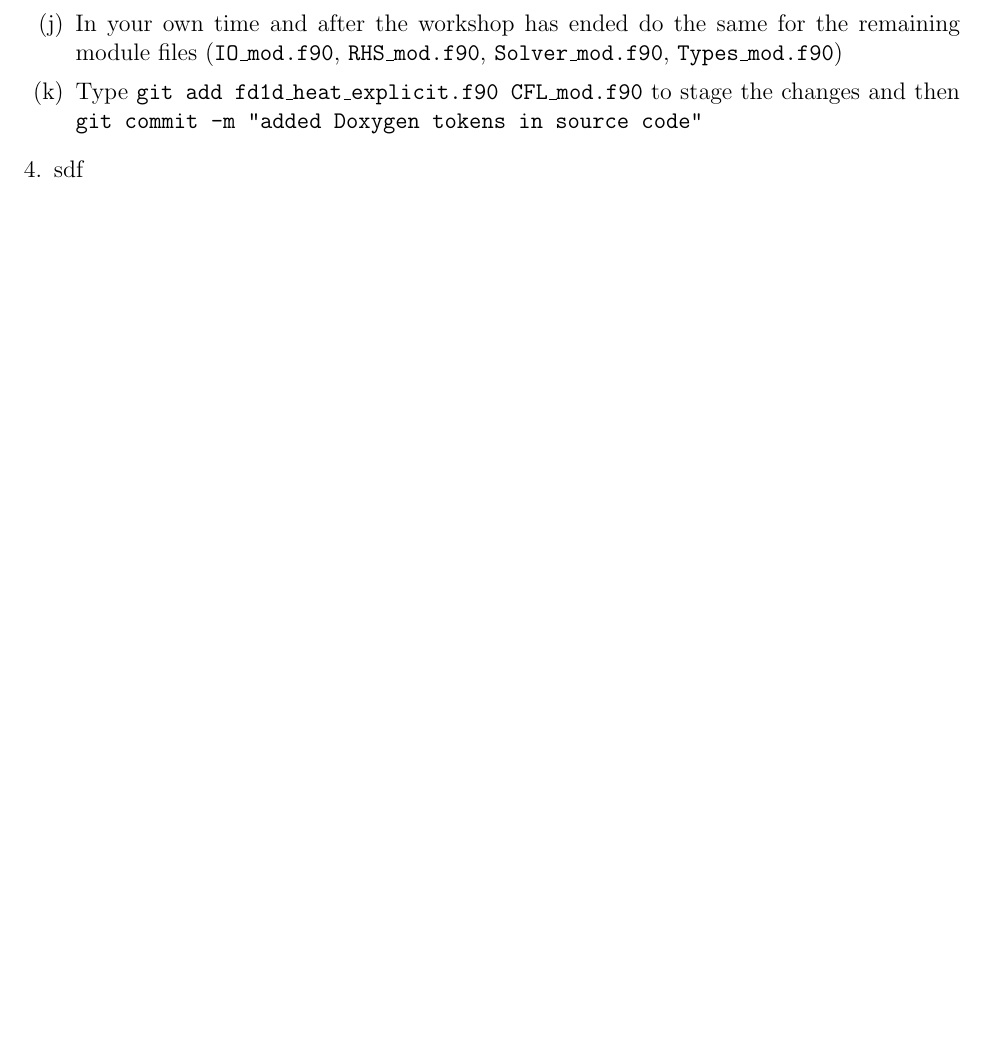
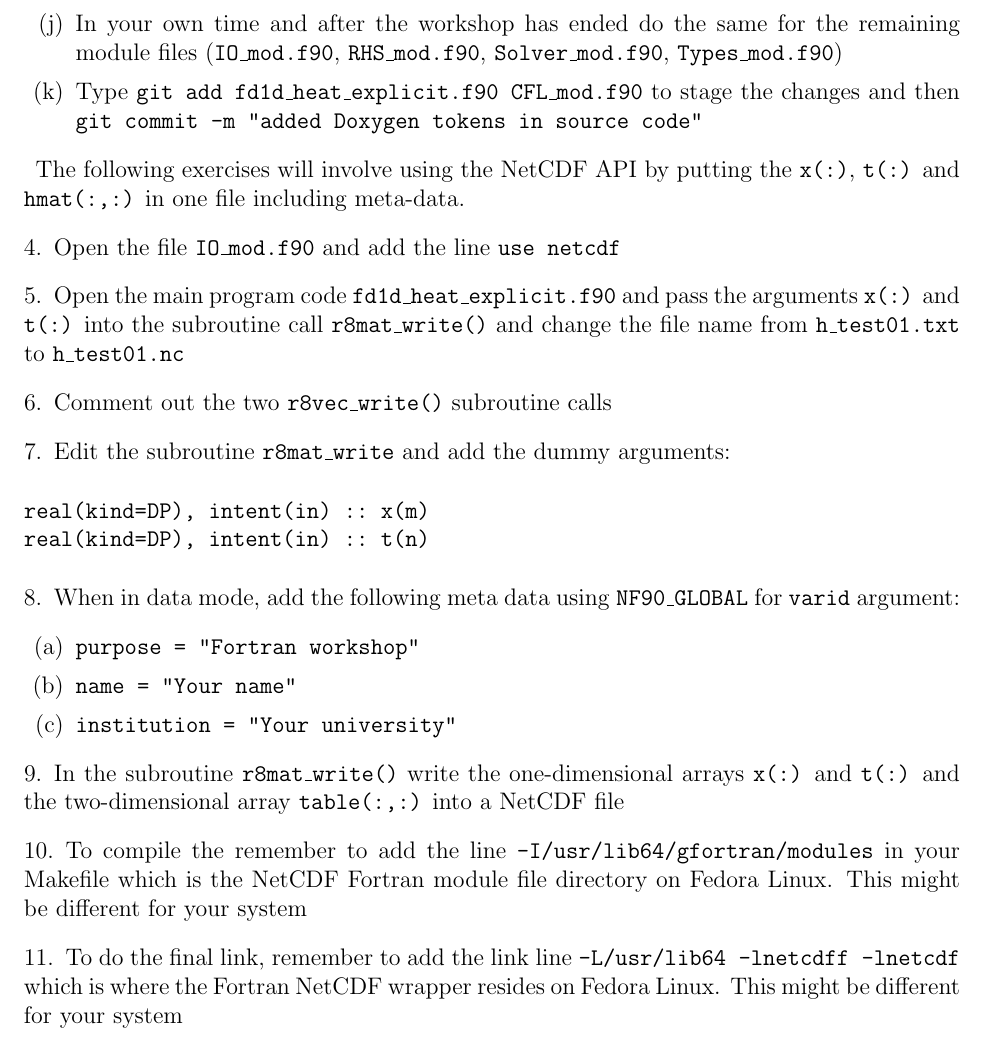
Before and after one commit to wadudmiah/fortran-modernisation-workshop, a LaTeX problem sheet (exercises/exercises.tex): part of page 8 of 8, cut so that both start at the same text, the shorter picture padded with empty space. Compiled offline with pdfLaTeX.

Commit message:
added NetCDF content

```diff
--- a/exercises/exercises.tex
+++ b/exercises/exercises.tex
@@ -295,6 +295,30 @@ dummy arguments with their description
 \item Type \texttt{git add fd1d\_heat\_explicit.f90 CFL\_mod.f90} to stage the changes and then
 \texttt{git commit -m "added Doxygen tokens in source code"}
 \end{enumerate}
-\item sdf
+\item[] The following exercises will involve using the NetCDF API by putting the
+  \texttt{x(:)}, \texttt{t(:)} and \texttt{hmat(:,:)} in one file including meta-data.
+\item Open the file \texttt{IO\_mod.f90} and add the line \texttt{use netcdf}
+\item Open the main program code \texttt{fd1d\_heat\_explicit.f90} and pass the arguments \texttt{x(:)} and
+  \texttt{t(:)} into the subroutine call \texttt{r8mat\_write()} and change the file name from \texttt{h\_test01.txt}
+  to \texttt{h\_test01.nc}
+\item Comment out the two \texttt{r8vec\_write()} subroutine calls
+\item Edit the subroutine \texttt{r8mat\_write} and add the dummy arguments:
+\begin{verbatim}
+real(kind=DP), intent(in) :: x(m)
+real(kind=DP), intent(in) :: t(n)
+\end{verbatim}
+\item When in data mode, add the following meta data using \texttt{NF90\_GLOBAL} for \texttt{varid} argument:
+  \begin{enumerate}
+  \item\texttt{purpose = "Fortran workshop"}
+  \item\texttt{name = "Your name"}
+  \item\texttt{institution = "Your university"}
+  \end{enumerate}
+\item In the subroutine \texttt{r8mat\_write()} write the one-dimensional arrays \texttt{x(:)} and \texttt{t(:)} and the two-dimensional array \texttt{table(:,:)} into a NetCDF file
+\item To compile the remember to add the line \texttt{-I/usr/lib64/gfortran/modules} in your
+  Makefile which is the NetCDF Fortran module file directory on Fedora Linux. This might be
+  different for your system
+\item To do the final link, remember to add the link line \texttt{-L/usr/lib64 -lnetcdff -lnetcdf}
+  which is where the Fortran NetCDF wrapper resides on Fedora Linux. This might be different
+  for your system
 \end{enumerate}
 \end{document}
```
Also changed, not shown: solutions/Makefile, 3 other files.
